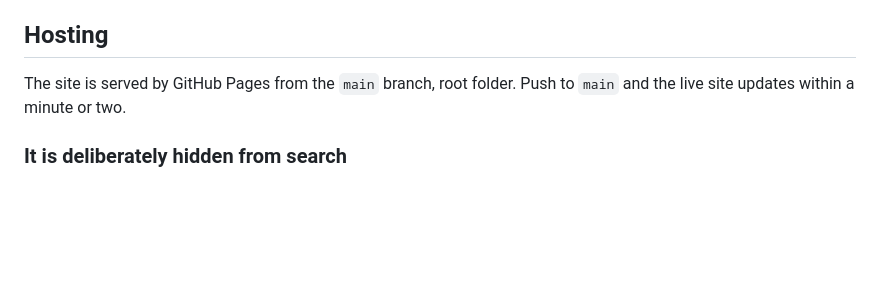
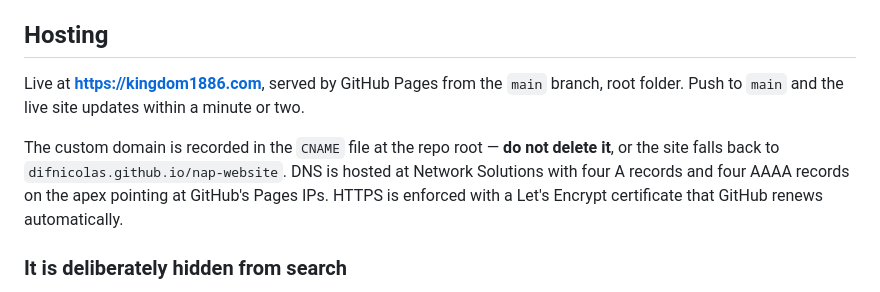
Before and after one commit to difnicolas/nap-website, a Markdown page: README.md, the part around the change. Rendered like a GitHub page; blank space fills up the shorter version.

Commit message:
Document the kingdom1886.com custom domain
Records the apex DNS setup and warns against deleting the CNAME file that
GitHub added when the custom domain was set.

Co-Authored-By: Claude Opus 5 (1M context) <noreply@anthropic.com>
Claude-Session: https://claude.ai/code/session_01TxCkWjbPDdA2YKZ6QQbWAR

```diff
--- a/README.md
+++ b/README.md
@@ -243,8 +243,13 @@ fixes it for one person.
 
 ## Hosting
 
-The site is served by GitHub Pages from the `main` branch, root folder. Push to `main` and the
-live site updates within a minute or two.
+Live at **https://kingdom1886.com**, served by GitHub Pages from the `main` branch, root
+folder. Push to `main` and the live site updates within a minute or two.
+
+The custom domain is recorded in the `CNAME` file at the repo root — **do not delete it**, or
+the site falls back to `difnicolas.github.io/nap-website`. DNS is hosted at Network Solutions
+with four A records and four AAAA records on the apex pointing at GitHub's Pages IPs. HTTPS is
+enforced with a Let's Encrypt certificate that GitHub renews automatically.
 
 ### It is deliberately hidden from search
 
```
